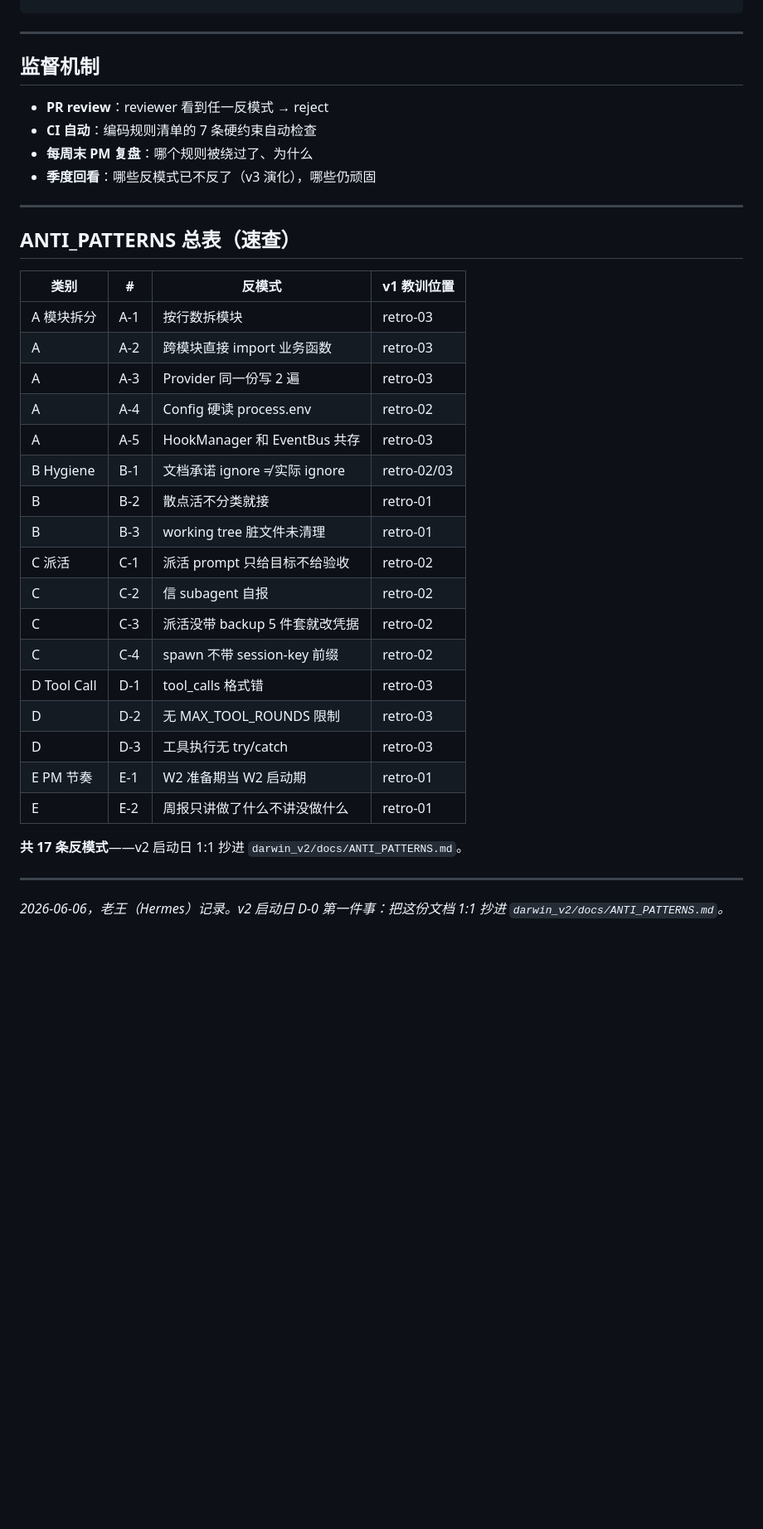
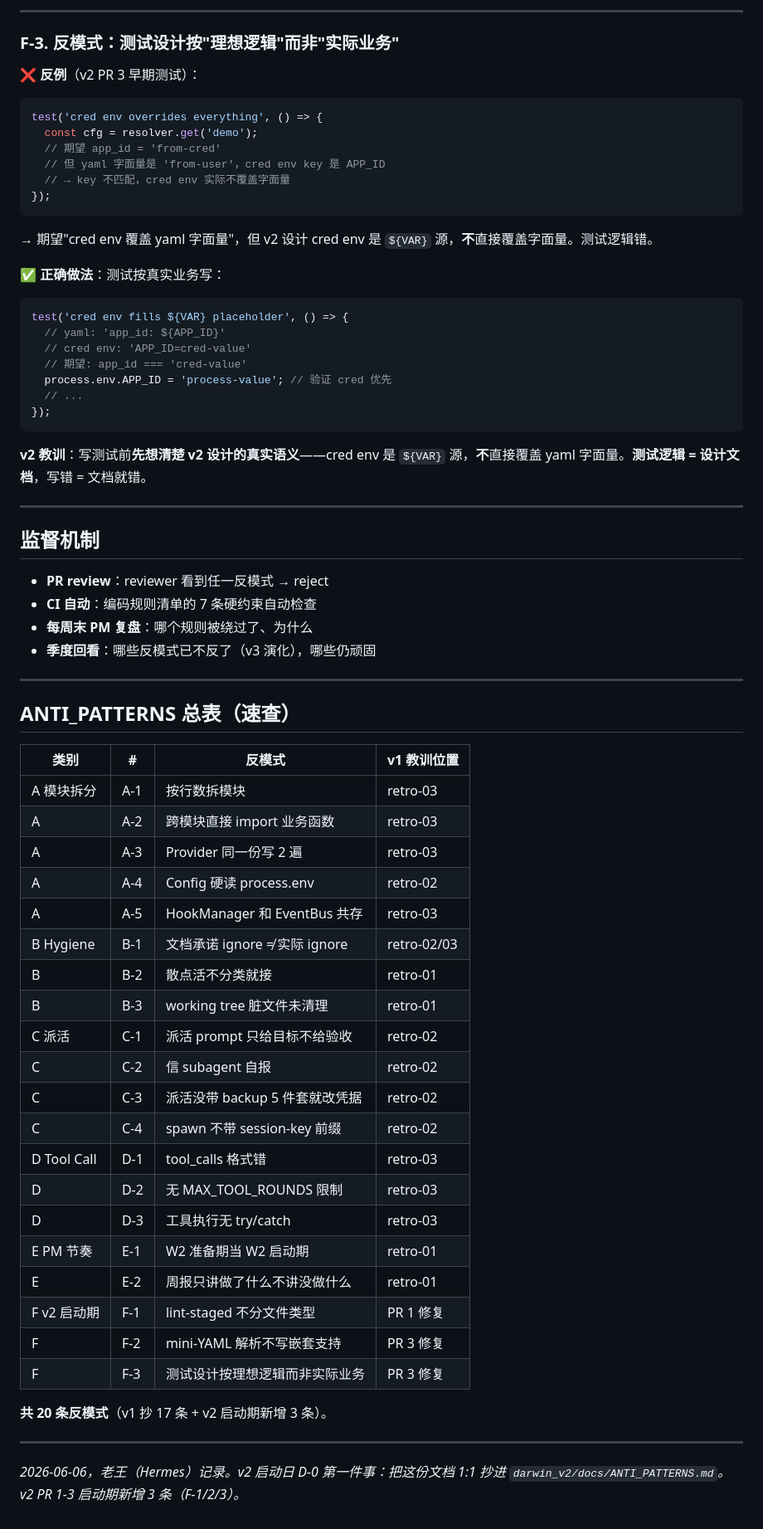
Before and after one commit to weixingnc/darwin_ai, a Markdown page: docs/ANTI_PATTERNS.md, the part around one of its changes. Shown at 83% size. Drawn GitHub-style; blank space fills up the shorter version.

````diff
--- a/docs/ANTI_PATTERNS.md
+++ b/docs/ANTI_PATTERNS.md
@@ -414,3 +507,33 @@ W2 启动日是 6/9 → "那 6/9 之前不用准备"
+---
+
+### F-3. 反模式：测试设计按"理想逻辑"而非"实际业务"
+
+❌ **反例**（v2 PR 3 早期测试）：
+
+```js
+test('cred env overrides everything', () => {
+  const cfg = resolver.get('demo');
+  // 期望 app_id = 'from-cred'
+  // 但 yaml 字面量是 'from-user'，cred env key 是 APP_ID
+  // → key 不匹配，cred env 实际不覆盖字面量
+});
+```
+
+→ 期望"cred env 覆盖 yaml 字面量"，但 v2 设计 cred env 是 `${VAR}` 源，**不**直接覆盖字面量。测试逻辑错。
+
+✅ **正确做法**：测试按真实业务写：
+
+```js
+test('cred env fills ${VAR} placeholder', () => {
+  // yaml: 'app_id: ${APP_ID}'
+  // cred env: 'APP_ID=cred-value'
+  // 期望: app_id === 'cred-value'
+  process.env.APP_ID = 'process-value'; // 验证 cred 优先
+  // ...
+});
+```
+
+**v2 教训**：写测试前**先想清楚 v2 设计的真实语义**——cred env 是 `${VAR}` 源，**不**直接覆盖 yaml 字面量。**测试逻辑 = 设计文档**，写错 = 文档就错。
 
 ---
 
@@ -425,28 +548,31 @@ W2 启动日是 6/9 → "那 6/9 之前不用准备"
 
 ## ANTI_PATTERNS 总表（速查）
 
-| 类别 | # | 反模式 | v1 教训位置 |
-|---|---|---|---|
-| A 模块拆分 | A-1 | 按行数拆模块 | retro-03 |
-| A | A-2 | 跨模块直接 import 业务函数 | retro-03 |
-| A | A-3 | Provider 同一份写 2 遍 | retro-03 |
-| A | A-4 | Config 硬读 process.env | retro-02 |
-| A | A-5 | HookManager 和 EventBus 共存 | retro-03 |
-| B Hygiene | B-1 | 文档承诺 ignore ≠ 实际 ignore | retro-02/03 |
-| B | B-2 | 散点活不分类就接 | retro-01 |
-| B | B-3 | working tree 脏文件未清理 | retro-01 |
-| C 派活 | C-1 | 派活 prompt 只给目标不给验收 | retro-02 |
-| C | C-2 | 信 subagent 自报 | retro-02 |
-| C | C-3 | 派活没带 backup 5 件套就改凭据 | retro-02 |
-| C | C-4 | spawn 不带 session-key 前缀 | retro-02 |
-| D Tool Call | D-1 | tool_calls 格式错 | retro-03 |
-| D | D-2 | 无 MAX_TOOL_ROUNDS 限制 | retro-03 |
-| D | D-3 | 工具执行无 try/catch | retro-03 |
-| E PM 节奏 | E-1 | W2 准备期当 W2 启动期 | retro-01 |
-| E | E-2 | 周报只讲做了什么不讲没做什么 | retro-01 |
+| 类别        | #   | 反模式                         | v1 教训位置 |
+| ----------- | --- | ------------------------------ | ----------- |
+| A 模块拆分  | A-1 | 按行数拆模块                   | retro-03    |
+| A           | A-2 | 跨模块直接 import 业务函数     | retro-03    |
+| A           | A-3 | Provider 同一份写 2 遍         | retro-03    |
+| A           | A-4 | Config 硬读 process.env        | retro-02    |
+| A           | A-5 | HookManager 和 EventBus 共存   | retro-03    |
+| B Hygiene   | B-1 | 文档承诺 ignore ≠ 实际 ignore  | retro-02/03 |
+| B           | B-2 | 散点活不分类就接               | retro-01    |
+| B           | B-3 | working tree 脏文件未清理      | retro-01    |
+| C 派活      | C-1 | 派活 prompt 只给目标不给验收   | retro-02    |
+| C           | C-2 | 信 subagent 自报               | retro-02    |
+| C           | C-3 | 派活没带 backup 5 件套就改凭据 | retro-02    |
+| C           | C-4 | spawn 不带 session-key 前缀    | retro-02    |
+| D Tool Call | D-1 | tool_calls 格式错              | retro-03    |
+| D           | D-2 | 无 MAX_TOOL_ROUNDS 限制        | retro-03    |
+| D           | D-3 | 工具执行无 try/catch           | retro-03    |
+| E PM 节奏   | E-1 | W2 准备期当 W2 启动期          | retro-01    |
+| E           | E-2 | 周报只讲做了什么不讲没做什么   | retro-01    |
+| F v2 启动期 | F-1 | lint-staged 不分文件类型       | PR 1 修复   |
+| F           | F-2 | mini-YAML 解析不写嵌套支持     | PR 3 修复   |
+| F           | F-3 | 测试设计按理想逻辑而非实际业务 | PR 3 修复   |
 
-**共 17 条反模式**——v2 启动日 1:1 抄进 `darwin_v2/docs/ANTI_PATTERNS.md`。
+**共 20 条反模式**（v1 抄 17 条 + v2 启动期新增 3 条）。
 
 ---
 
-*2026-06-06，老王（Hermes）记录。v2 启动日 D-0 第一件事：把这份文档 1:1 抄进 `darwin_v2/docs/ANTI_PATTERNS.md`。*
+_2026-06-06，老王（Hermes）记录。v2 启动日 D-0 第一件事：把这份文档 1:1 抄进 `darwin_v2/docs/ANTI_PATTERNS.md`。v2 PR 1-3 启动期新增 3 条（F-1/2/3）。_
````
Also changed, not shown: other parts of docs/ANTI_PATTERNS.md (+96 -3 lines).
